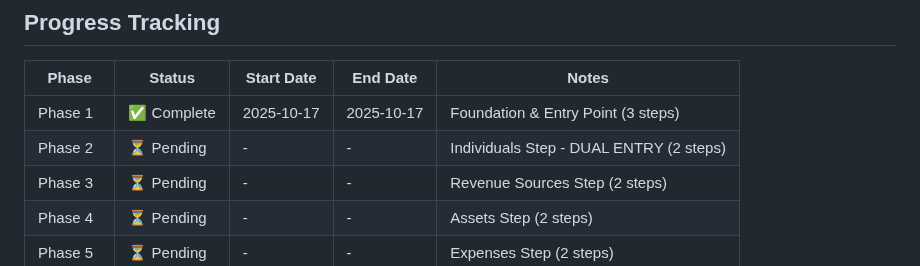
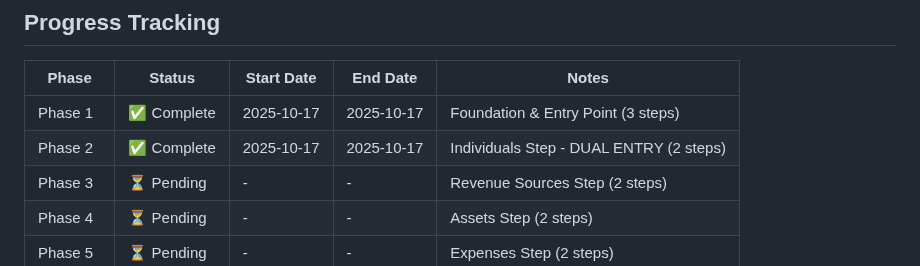
Before and after one commit to turbo2000dev/retire1, a Markdown page: docs/WIZARD_PLAN.md, the part around the change. Rendered like a GitHub page.

Commit message:
Update WIZARD_PLAN.md: Mark Phase 2 as complete

```diff
--- a/docs/WIZARD_PLAN.md
+++ b/docs/WIZARD_PLAN.md
@@ -462,7 +462,7 @@ Create an optional guided wizard to help users quickly set up retirement plannin
 | Phase | Status | Start Date | End Date | Notes |
 |-------|--------|------------|----------|-------|
 | Phase 1 | ✅ Complete | 2025-10-17 | 2025-10-17 | Foundation & Entry Point (3 steps) |
-| Phase 2 | ⏳ Pending | - | - | Individuals Step - DUAL ENTRY (2 steps) |
+| Phase 2 | ✅ Complete | 2025-10-17 | 2025-10-17 | Individuals Step - DUAL ENTRY (2 steps) |
 | Phase 3 | ⏳ Pending | - | - | Revenue Sources Step (2 steps) |
 | Phase 4 | ⏳ Pending | - | - | Assets Step (2 steps) |
 | Phase 5 | ⏳ Pending | - | - | Expenses Step (2 steps) |
```
